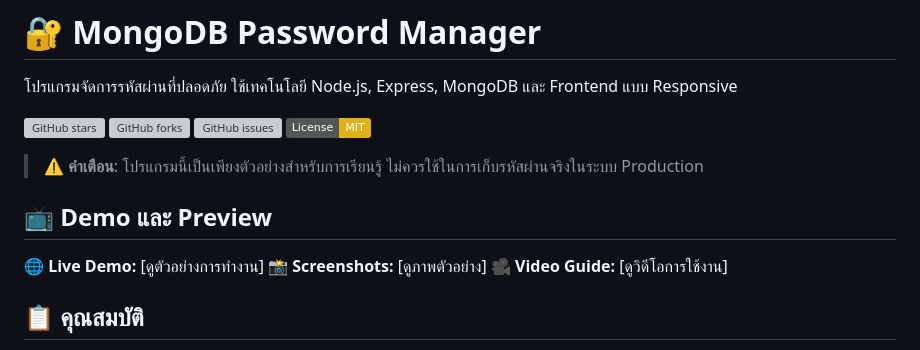
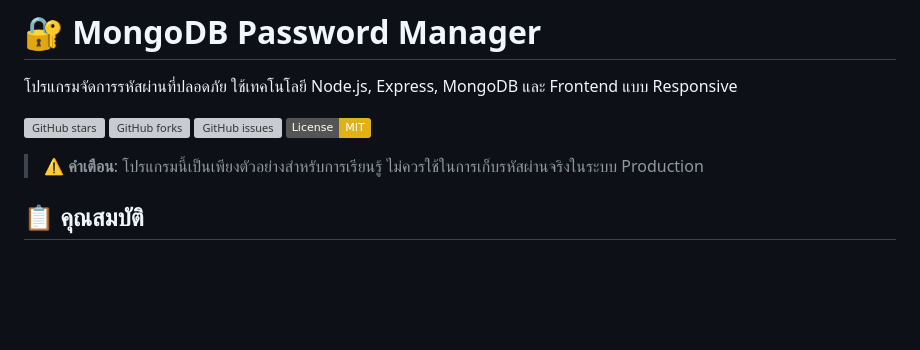
Before and after one commit to Ohmies/mongodb-password-manager, a Markdown page: README.md, the part around the change. Drawn GitHub-style; badges without logos; blank space fills up the shorter version; grey boxes are pictures that could not be loaded.

```diff
--- a/README.md
+++ b/README.md
@@ -8,14 +8,6 @@
 [![License: MIT](https://img.shields.io/badge/License-MIT-yellow.svg)](https://opensource.org/licenses/MIT)
 
 > ⚠️ **คำเตือน**: โปรแกรมนี้เป็นเพียงตัวอย่างสำหรับการเรียนรู้ ไม่ควรใช้ในการเก็บรหัสผ่านจริงในระบบ Production
-
-
-## 📺 Demo และ Preview
-
-🌐 **Live Demo:** [ดูตัวอย่างการทำงาน]
-📸 **Screenshots:** [ดูภาพตัวอย่าง]
-🎥 **Video Guide:** [ดูวิดีโอการใช้งาน]
-
 
 ## 📋 คุณสมบัติ
 
```
